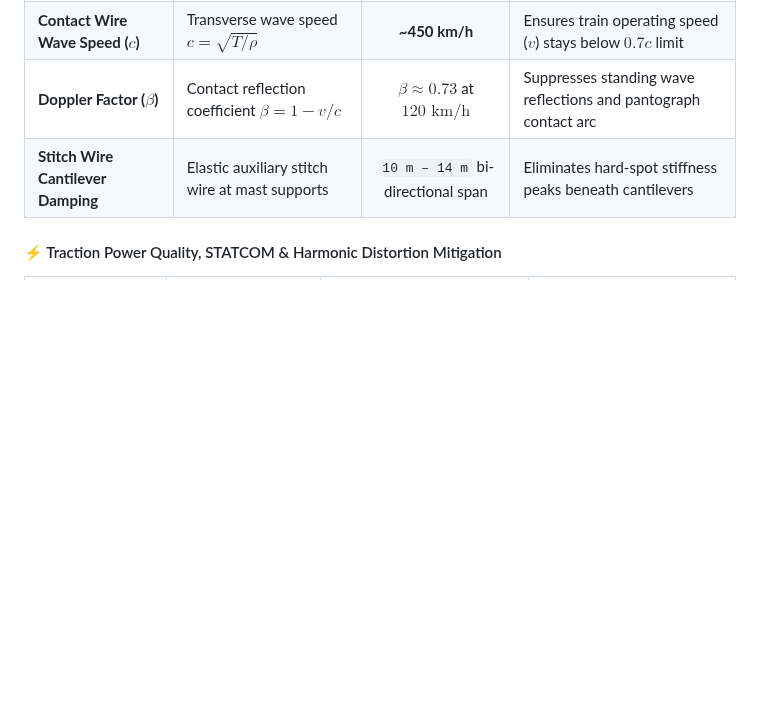
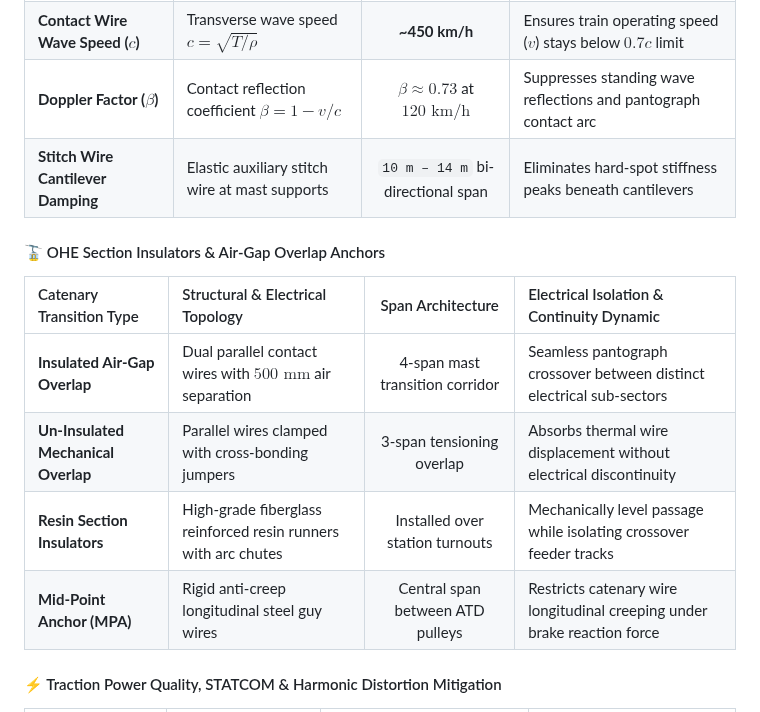
Before and after one commit to Harshkumar2306/metro-route-finder-, a Markdown page: README.md, the part around the change. GitHub-like rendering; blank space fills up the shorter version.

Commit message:
docs(3/7): add OHE air-gap overlap anchors and fiberglass section insulator specs

```diff
--- a/README.md
+++ b/README.md
@@ -547,6 +547,15 @@ flowchart TD
 | **Contact Wire Wave Speed ($c$)**| Transverse wave speed $c = \sqrt{T / \rho}$ | **~450 km/h** | Ensures train operating speed ($v$) stays below $0.7c$ limit |
 | **Doppler Factor ($\beta$)** | Contact reflection coefficient $\beta = 1 - v/c$ | $\beta \approx 0.73$ at $120\text{ km/h}$ | Suppresses standing wave reflections and pantograph contact arc |
 | **Stitch Wire Cantilever Damping**| Elastic auxiliary stitch wire at mast supports | `10 m – 14 m` bi-directional span | Eliminates hard-spot stiffness peaks beneath cantilevers |
+
+#### 🚡 OHE Section Insulators & Air-Gap Overlap Anchors
+
+| Catenary Transition Type | Structural & Electrical Topology | Span Architecture | Electrical Isolation & Continuity Dynamic |
+| :--- | :--- | :---: | :--- |
+| **Insulated Air-Gap Overlap** | Dual parallel contact wires with $500\text{ mm}$ air separation | 4-span mast transition corridor | Seamless pantograph crossover between distinct electrical sub-sectors |
+| **Un-Insulated Mechanical Overlap**| Parallel wires clamped with cross-bonding jumpers | 3-span tensioning overlap | Absorbs thermal wire displacement without electrical discontinuity |
+| **Resin Section Insulators** | High-grade fiberglass reinforced resin runners with arc chutes | Installed over station turnouts | Mechanically level passage while isolating crossover feeder tracks |
+| **Mid-Point Anchor (MPA)** | Rigid anti-creep longitudinal steel guy wires | Central span between ATD pulleys | Restricts catenary wire longitudinal creeping under brake reaction force |
 
 #### ⚡ Traction Power Quality, STATCOM & Harmonic Distortion Mitigation
 
```
